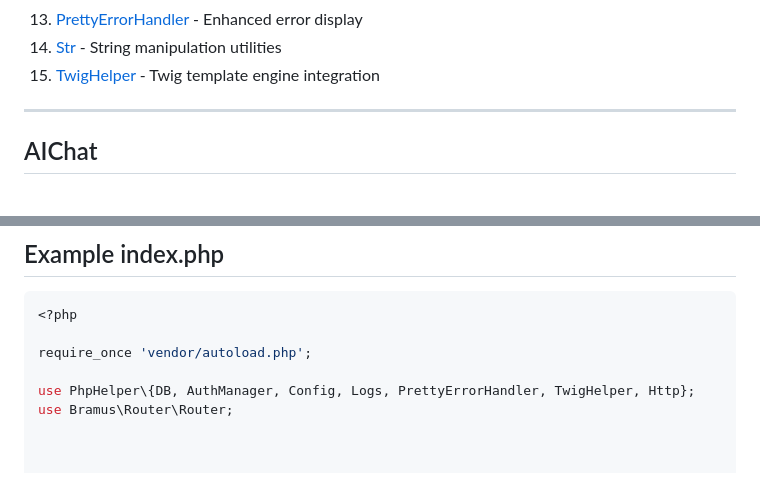
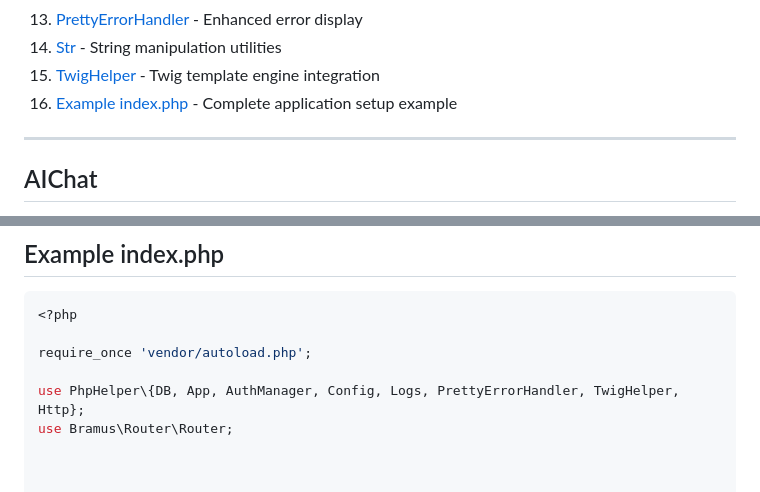
Before and after one commit to mzgs/phphelper, a Markdown page: README.md, 2 parts joined by grey strips. Drawn GitHub-style.

Commit message:
Update README to include Example index.php in the Table of Contents and adjust import statements

```diff
--- a/README.md
+++ b/README.md
@@ -29,6 +29,7 @@ composer require mzgs/phphelper:dev-main
 13. [PrettyErrorHandler](#prettyerrorhandler) - Enhanced error display
 14. [Str](#str) - String manipulation utilities
 15. [TwigHelper](#twighelper) - Twig template engine integration
+16. [Example index.php](#example-indexphp) - Complete application setup example
 
 ---
 
@@ -2709,7 +2710,7 @@ Str::print_functions($myObject); // Shows all available methods
 
 require_once 'vendor/autoload.php';
 
-use PhpHelper\{DB, AuthManager, Config, Logs, PrettyErrorHandler, TwigHelper, Http};
+use PhpHelper\{DB, App, AuthManager, Config, Logs, PrettyErrorHandler, TwigHelper, Http};
 use Bramus\Router\Router;
 
 
```
